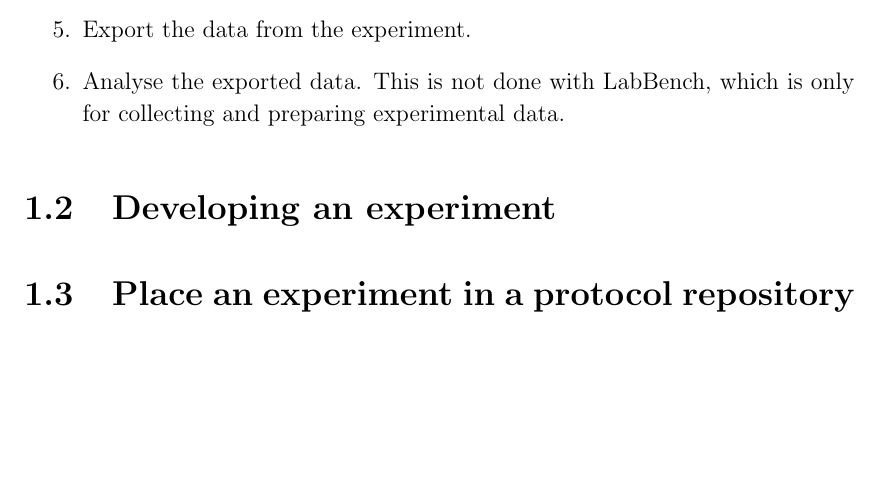
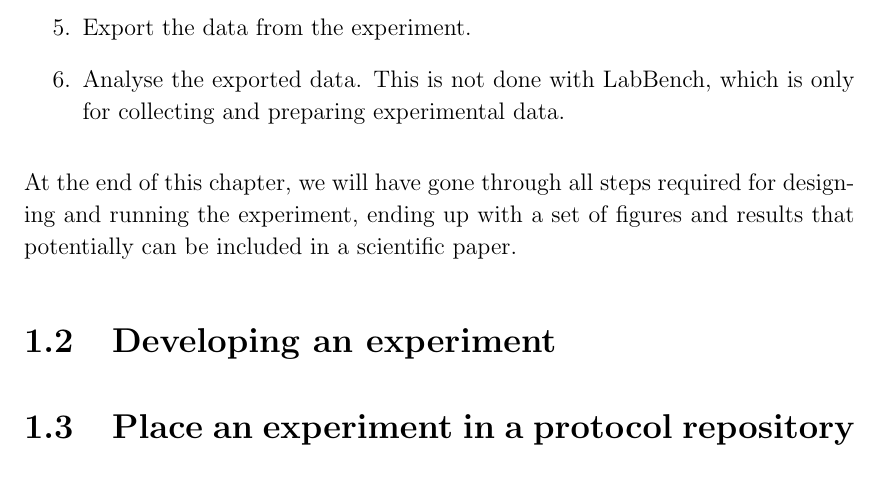
Before and after one commit to LabBench-Society/Manual, a LaTeX thesis (LabBench/LabBench.tex, which reads LabBench/tex/Introduction.tex): part of page 11 of 44, cut so that both start at the same text, the shorter picture padded with empty space. Compiled offline with pdfLaTeX.

Commit message:
Update Introduction.tex

```diff
--- a/LabBench/tex/Introduction.tex
+++ b/LabBench/tex/Introduction.tex
@@ -22,6 +22,8 @@ We will design and run a simple and perhaps a bit contrived experiment. For the
 \item Analyse the exported data. This is not done with LabBench, which is only for collecting and preparing experimental data.
 \end{enumerate}
 
+At the end of this chapter, we will have gone through all steps required for designing and running the experiment, ending up with a set of figures and results that potentially can be included in a scientific paper.
+
 \section{Developing an experiment}
 
 
```
